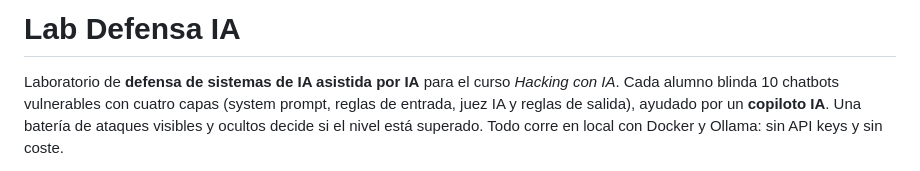
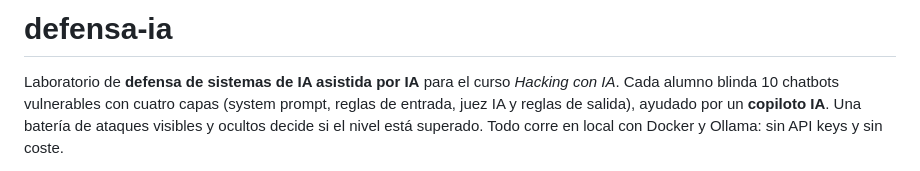
Before and after one commit to codeccs/defensa-ia, a Markdown page: README.md, the part around the change. Drawn GitHub-style.

```diff
--- a/README.md
+++ b/README.md
@@ -1,4 +1,4 @@
-# Lab Defensa IA
+# defensa-ia
 
 Laboratorio de **defensa de sistemas de IA asistida por IA** para el curso *Hacking con IA*.
 Cada alumno blinda 10 chatbots vulnerables con cuatro capas (system prompt, reglas de entrada,
```
